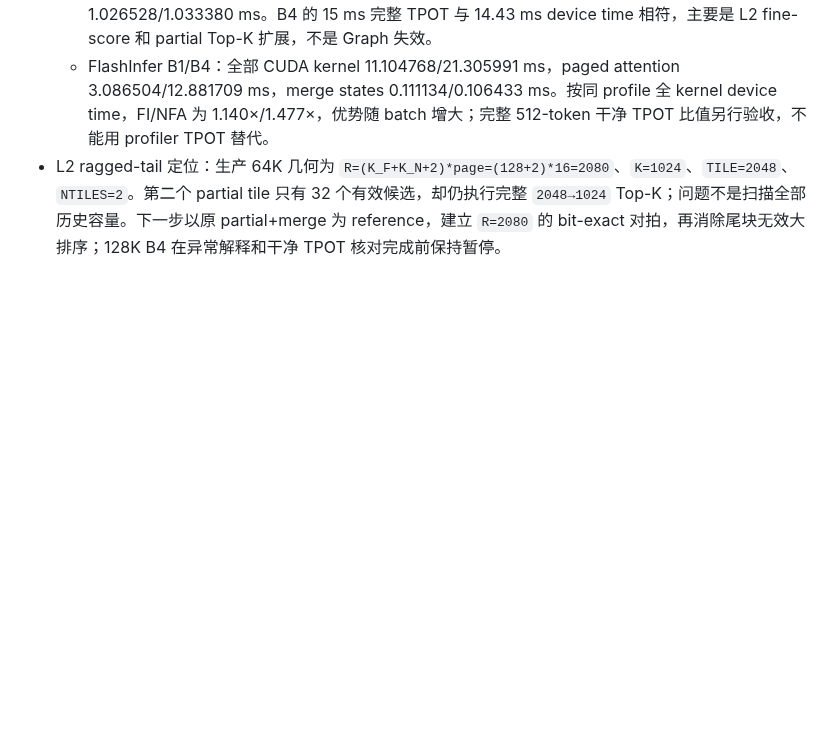
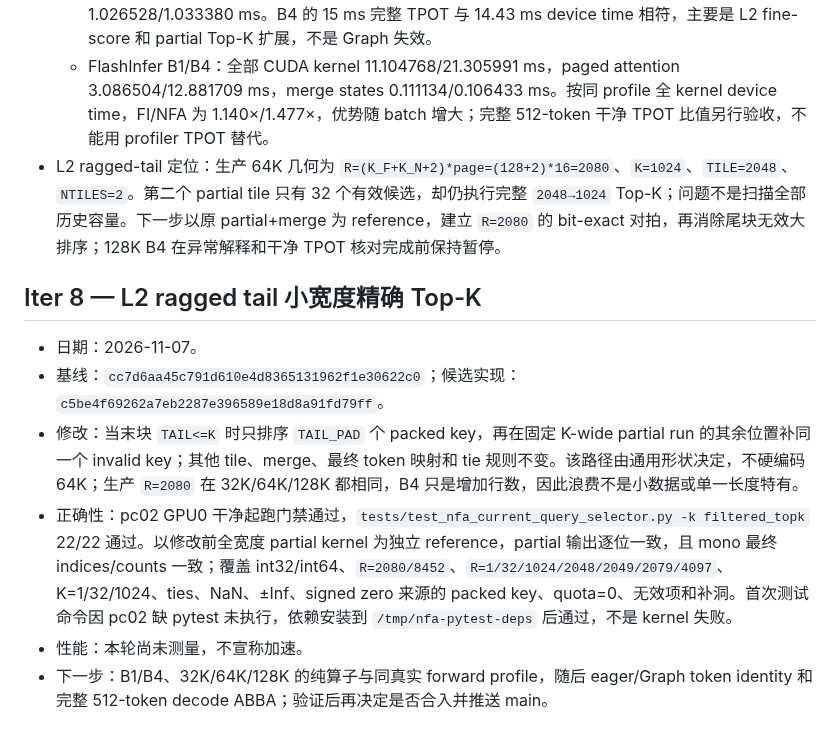
Before and after one commit to Chosen-David/two-level-attention, a Markdown page: ITERATIONS.md, the part around the change. Drawn GitHub-style; blank space fills up the shorter version.

Commit message:
[iter 8] Record ragged-tail bit-exact validation

```diff
--- a/ITERATIONS.md
+++ b/ITERATIONS.md
@@ -108,3 +108,12 @@
   - NFA 主要扩展项 B1/B4：fine-score 0.653726/2.661576 ms，filtered partial Top-K 0.896193/2.527045 ms，filtered merge 0.401508/0.403840 ms，gather-attend 1.026528/1.033380 ms。B4 的 15 ms 完整 TPOT 与 14.43 ms device time 相符，主要是 L2 fine-score 和 partial Top-K 扩展，不是 Graph 失效。
   - FlashInfer B1/B4：全部 CUDA kernel 11.104768/21.305991 ms，paged attention 3.086504/12.881709 ms，merge states 0.111134/0.106433 ms。按同 profile 全 kernel device time，FI/NFA 为 1.140×/1.477×，优势随 batch 增大；完整 512-token 干净 TPOT 比值另行验收，不能用 profiler TPOT 替代。
 - L2 ragged-tail 定位：生产 64K 几何为 `R=(K_F+K_N+2)*page=(128+2)*16=2080`、`K=1024`、`TILE=2048`、`NTILES=2`。第二个 partial tile 只有 32 个有效候选，却仍执行完整 `2048→1024` Top-K；问题不是扫描全部历史容量。下一步以原 partial+merge 为 reference，建立 `R=2080` 的 bit-exact 对拍，再消除尾块无效大排序；128K B4 在异常解释和干净 TPOT 核对完成前保持暂停。
+
+## Iter 8 — L2 ragged tail 小宽度精确 Top-K
+
+- 日期：2026-11-07。
+- 基线：`cc7d6aa45c791d610e4d8365131962f1e30622c0`；候选实现：`c5be4f69262a7eb2287e396589e18d8a91fd79ff`。
+- 修改：当末块 `TAIL<=K` 时只排序 `TAIL_PAD` 个 packed key，再在固定 K-wide partial run 的其余位置补同一个 invalid key；其他 tile、merge、最终 token 映射和 tie 规则不变。该路径由通用形状决定，不硬编码 64K；生产 `R=2080` 在 32K/64K/128K 都相同，B4 只是增加行数，因此浪费不是小数据或单一长度特有。
+- 正确性：pc02 GPU0 干净起跑门禁通过，`tests/test_nfa_current_query_selector.py -k filtered_topk` 22/22 通过。以修改前全宽度 partial kernel 为独立 reference，partial 输出逐位一致，且 mono 最终 indices/counts 一致；覆盖 int32/int64、`R=2080/8452`、`R=1/32/1024/2048/2049/2079/4097`、K=1/32/1024、ties、NaN、±Inf、signed zero 来源的 packed key、quota=0、无效项和补洞。首次测试命令因 pc02 缺 pytest 未执行，依赖安装到 `/tmp/nfa-pytest-deps` 后通过，不是 kernel 失败。
+- 性能：本轮尚未测量，不宣称加速。
+- 下一步：B1/B4、32K/64K/128K 的纯算子与同真实 forward profile，随后 eager/Graph token identity 和完整 512-token decode ABBA；验证后再决定是否合入并推送 main。
```
